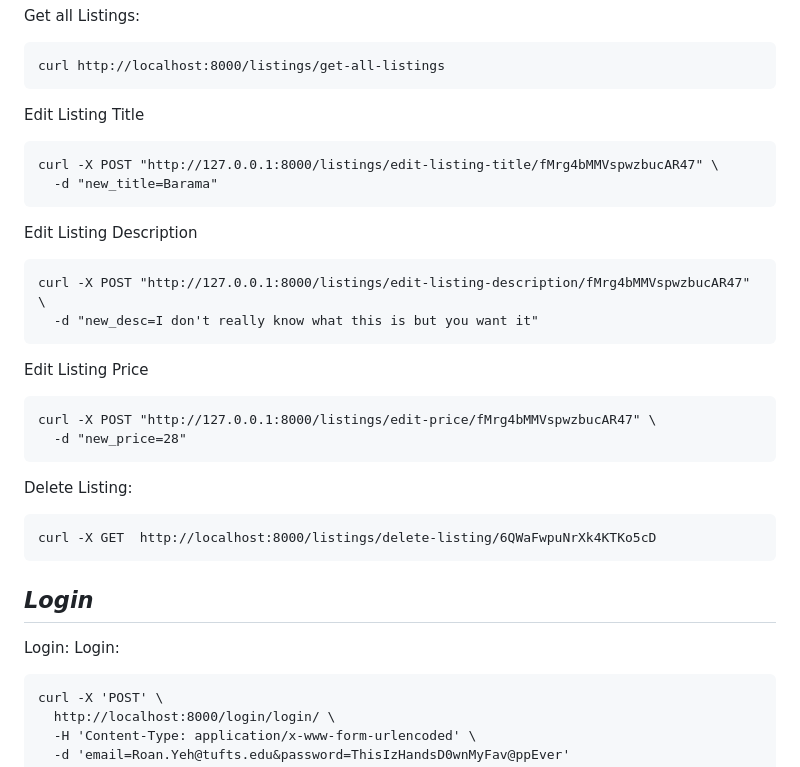
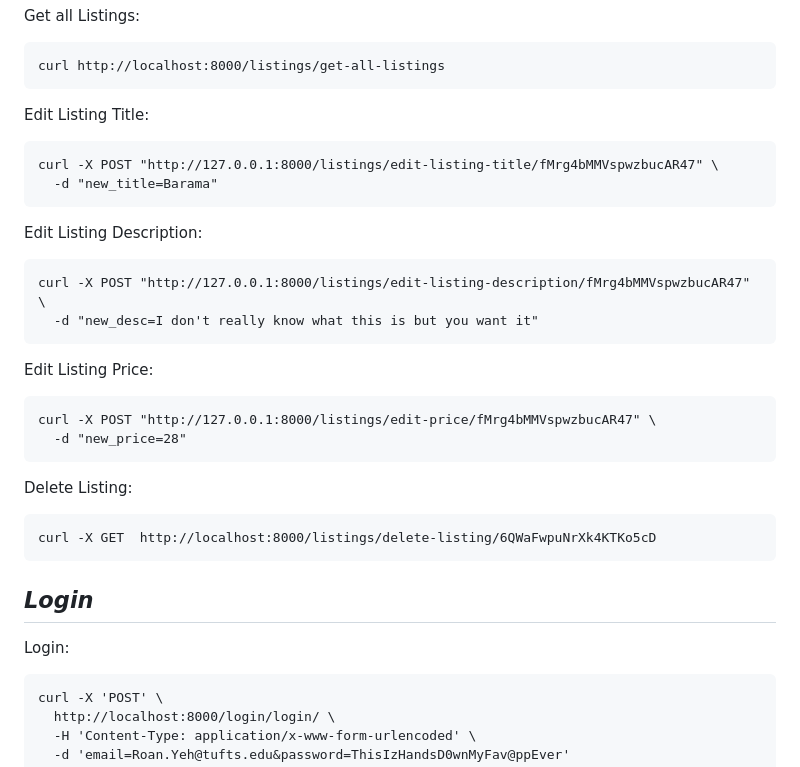
Before and after one commit to roanye/HandDown, a Markdown page: backend_dev/README.md, the part around the change printed below. Rendered like a GitHub page.

````diff
--- a/backend_dev/README.md
+++ b/backend_dev/README.md
@@ -78,19 +75,19 @@ Get all Listings:
 curl http://localhost:8000/listings/get-all-listings
 ```
 
-Edit Listing Title
+Edit Listing Title:
 ```
 curl -X POST "http://127.0.0.1:8000/listings/edit-listing-title/fMrg4bMMVspwzbucAR47" \
   -d "new_title=Barama"
 ```
 
-Edit Listing Description
+Edit Listing Description:
 ```
 curl -X POST "http://127.0.0.1:8000/listings/edit-listing-description/fMrg4bMMVspwzbucAR47" \
   -d "new_desc=I don't really know what this is but you want it"
 ```
 
-Edit Listing Price
+Edit Listing Price:
 ```
 curl -X POST "http://127.0.0.1:8000/listings/edit-price/fMrg4bMMVspwzbucAR47" \
   -d "new_price=28"
@@ -104,7 +101,6 @@ curl -X GET  http://localhost:8000/listings/delete-listing/6QWaFwpuNrXk4KTKo5cD
 *Login*
 --------
 
-Login:
 Login:
 ```
 curl -X 'POST' \
````
Also changed, not shown: other parts of backend_dev/README.md (+4 -7 lines).
